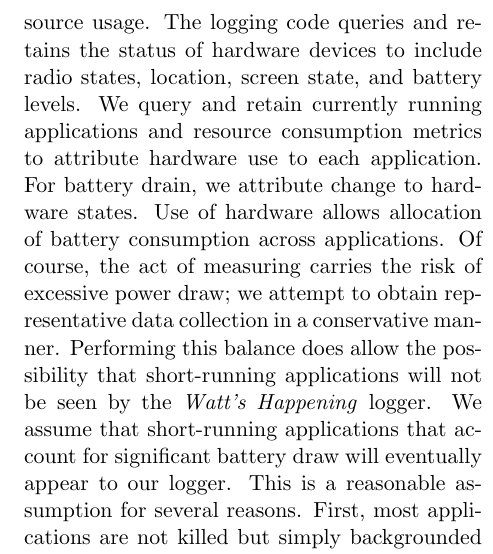
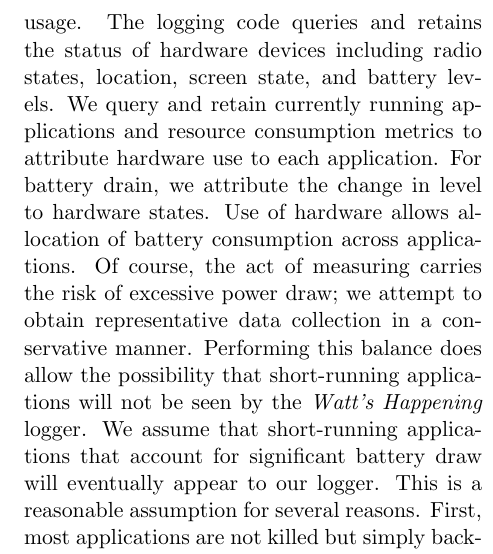
Before and after one commit to alexisfisher/watts-happening, a LaTeX document (docs/draft/main.tex, which reads docs/draft/design.tex): part of one column of page 2 of 8, cut so that both start at the same text. Compiled offline with pdfLaTeX.

Commit message:
deleted comments and wordsmithd

```diff
--- a/docs/draft/design.tex
+++ b/docs/draft/design.tex
@@ -28,12 +28,9 @@ The resources examined include CPU and network I/O.
 The reason to choose these resources for examination is twofold: the ease of measurement, and the high correlation between the use of these resources and battery draw.
 
 We gather data from the underlying operating system in order to obtain metrics on resource usage.
-The logging code queries and retains the status of hardware devices to include radio states, location, screen state, and battery levels.
+The logging code queries and retains the status of hardware devices including radio states, location, screen state, and battery levels.
 We query and retain currently running applications and resource consumption metrics to attribute hardware use to each application.
-For battery drain, we attribute change to hardware states.
-%Currently running applications and resource consumption metrics are also queried and retained.
-%Hardware use is attributed to each application based on application resource consumption metrics.
-%Battery drain is attributed to hardware states.
+For battery drain, we attribute the change in level to hardware states.
 Use of hardware allows allocation of battery consumption across applications.
 Of course, the act of measuring carries the risk of excessive power draw; we attempt to obtain representative data collection in a conservative manner.
 Performing this balance does allow the possibility that short-running applications will not be seen by the \emph{Watt's Happening} logger.
```
